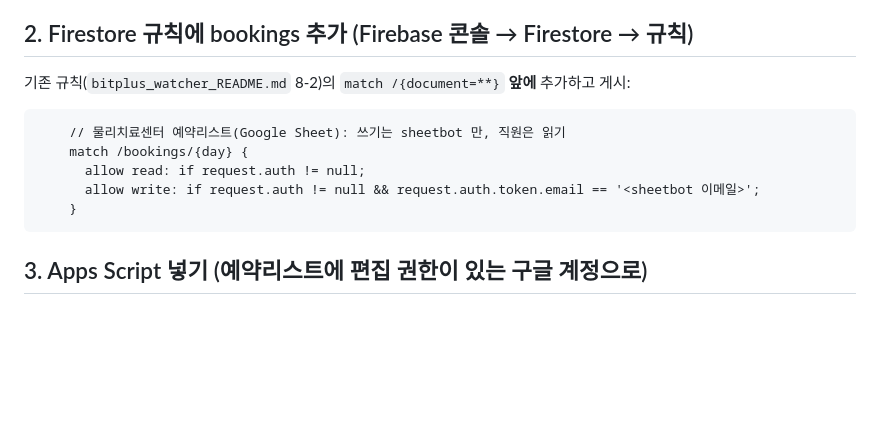
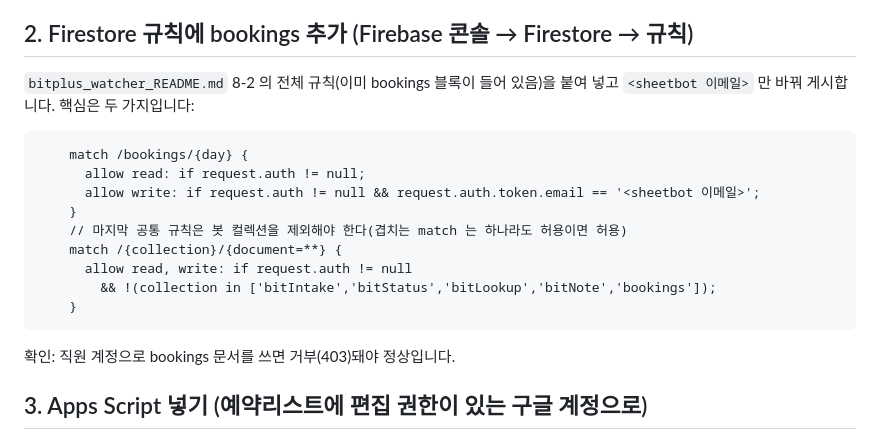
Before and after one commit to Tokhirjonov15/bonafide_portal, a Markdown page: tools/sheet_bookings_README.md, the part around the change. GitHub-like rendering; blank space fills up the shorter version.

````diff
--- a/tools/sheet_bookings_README.md
+++ b/tools/sheet_bookings_README.md
@@ -17,14 +17,20 @@
 만든 뒤 Firebase 콘솔 → Authentication → Users 에서 `sheetbot` 줄의 **이메일**(`u…@bonafide.app` 꼴)을 복사해 둡니다. (bitbot과 같은 방식)
 
 ## 2. Firestore 규칙에 bookings 추가 (Firebase 콘솔 → Firestore → 규칙)
-기존 규칙(`bitplus_watcher_README.md` 8-2)의 `match /{document=**}` **앞에** 추가하고 게시:
+`bitplus_watcher_README.md` 8-2 의 전체 규칙(이미 bookings 블록이 들어 있음)을 붙여 넣고 `<sheetbot 이메일>` 만 바꿔 게시합니다.
+핵심은 두 가지입니다:
 ```
-    // 물리치료센터 예약리스트(Google Sheet): 쓰기는 sheetbot 만, 직원은 읽기
     match /bookings/{day} {
       allow read: if request.auth != null;
       allow write: if request.auth != null && request.auth.token.email == '<sheetbot 이메일>';
     }
+    // 마지막 공통 규칙은 봇 컬렉션을 제외해야 한다(겹치는 match 는 하나라도 허용이면 허용)
+    match /{collection}/{document=**} {
+      allow read, write: if request.auth != null
+        && !(collection in ['bitIntake','bitStatus','bitLookup','bitNote','bookings']);
+    }
 ```
+확인: 직원 계정으로 bookings 문서를 쓰면 거부(403)돼야 정상입니다.
 
 ## 3. Apps Script 넣기 (예약리스트에 편집 권한이 있는 구글 계정으로)
 1. 예약리스트 파일 열기 → 확장 프로그램 → **Apps Script** (이미 `getColorRatio` 가 있는 프로젝트가 열립니다. 그 코드는 건드리지 않습니다.)
````
Also changed, not shown: tools/bitplus_watcher_README.md (+11 -3 lines).
